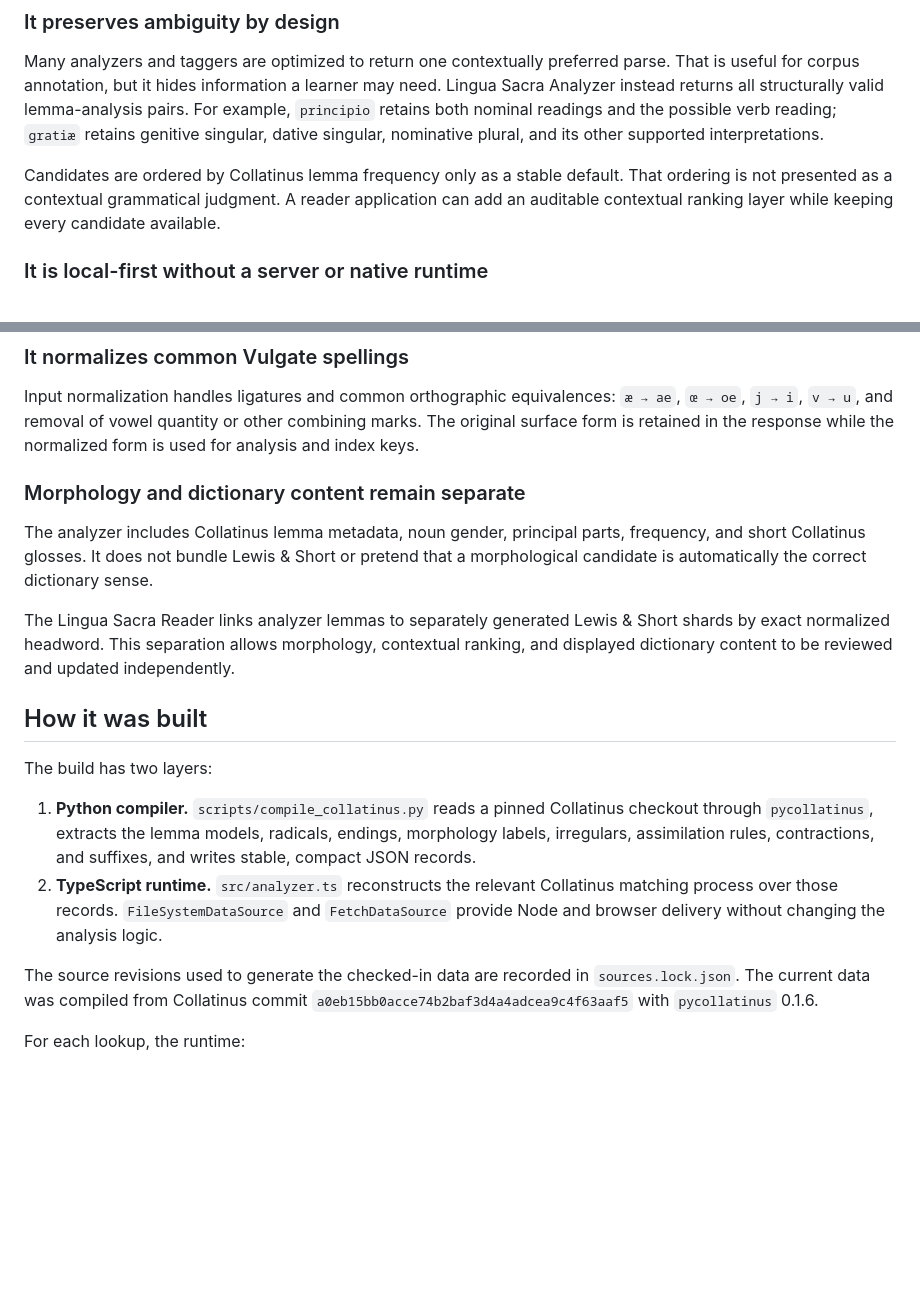
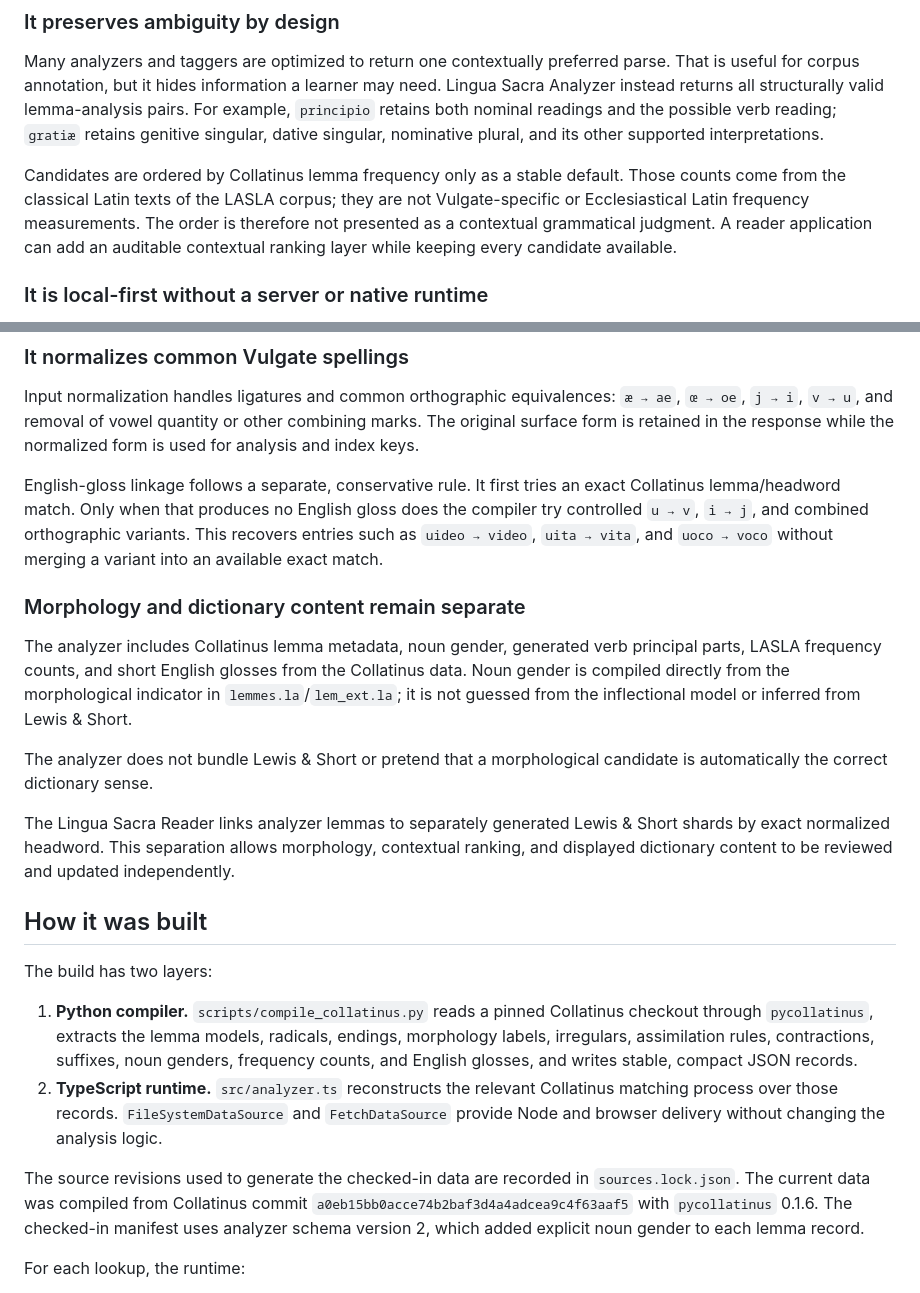
Before and after one commit to justinjones114-icthys/LSI_LatinMorphologyAnalyzer, a Markdown page: README.md, 2 parts joined by grey strips. GitHub-like rendering; blank space fills up the shorter version.

```diff
--- a/README.md
+++ b/README.md
@@ -38,7 +45,9 @@ and the possible verb reading; `gratiæ` retains genitive singular, dative
 singular, nominative plural, and its other supported interpretations.
 
 Candidates are ordered by Collatinus lemma frequency only as a stable default.
-That ordering is not presented as a contextual grammatical judgment. A reader
+Those counts come from the classical Latin texts of the LASLA corpus; they are
+not Vulgate-specific or Ecclesiastical Latin frequency measurements. The order
+is therefore not presented as a contextual grammatical judgment. A reader
 application can add an auditable contextual ranking layer while keeping every
 candidate available.
 
@@ -80,11 +89,22 @@ Input normalization handles ligatures and common orthographic equivalences:
 combining marks. The original surface form is retained in the response while
 the normalized form is used for analysis and index keys.
 
+English-gloss linkage follows a separate, conservative rule. It first tries an
+exact Collatinus lemma/headword match. Only when that produces no English gloss
+does the compiler try controlled `u → v`, `i → j`, and combined orthographic
+variants. This recovers entries such as `uideo → video`, `uita → vita`, and
+`uoco → voco` without merging a variant into an available exact match.
+
 ### Morphology and dictionary content remain separate
 
-The analyzer includes Collatinus lemma metadata, noun gender, principal parts,
-frequency, and short Collatinus glosses. It does not bundle Lewis & Short or pretend that
-a morphological candidate is automatically the correct dictionary sense.
+The analyzer includes Collatinus lemma metadata, noun gender, generated verb
+principal parts, LASLA frequency counts, and short English glosses from the
+Collatinus data. Noun gender is compiled directly from the morphological
+indicator in `lemmes.la`/`lem_ext.la`; it is not guessed from the inflectional
+model or inferred from Lewis & Short.
+
+The analyzer does not bundle Lewis & Short or pretend that a morphological
+candidate is automatically the correct dictionary sense.
 
 The Lingua Sacra Reader links analyzer lemmas to separately generated Lewis &
 Short shards by exact normalized headword. This separation allows morphology,
@@ -98,7 +118,8 @@ The build has two layers:
 1. **Python compiler.** `scripts/compile_collatinus.py` reads a pinned Collatinus
    checkout through `pycollatinus`, extracts the lemma models, radicals,
    endings, morphology labels, irregulars, assimilation rules, contractions,
-   and suffixes, and writes stable, compact JSON records.
+   suffixes, noun genders, frequency counts, and English glosses, and writes
+   stable, compact JSON records.
 2. **TypeScript runtime.** `src/analyzer.ts` reconstructs the relevant
    Collatinus matching process over those records. `FileSystemDataSource` and
    `FetchDataSource` provide Node and browser delivery without changing the
@@ -107,6 +128,8 @@ The build has two layers:
 The source revisions used to generate the checked-in data are recorded in
 `sources.lock.json`. The current data was compiled from Collatinus commit
 `a0eb15bb0acce74b2baf3d4a4adcea9c4f63aaf5` with `pycollatinus` 0.1.6.
+The checked-in manifest uses analyzer schema version 2, which added explicit
+noun gender to each lemma record.
 
 For each lookup, the runtime:
 
```
Also changed, not shown: other parts of README.md (+43 -6 lines).
